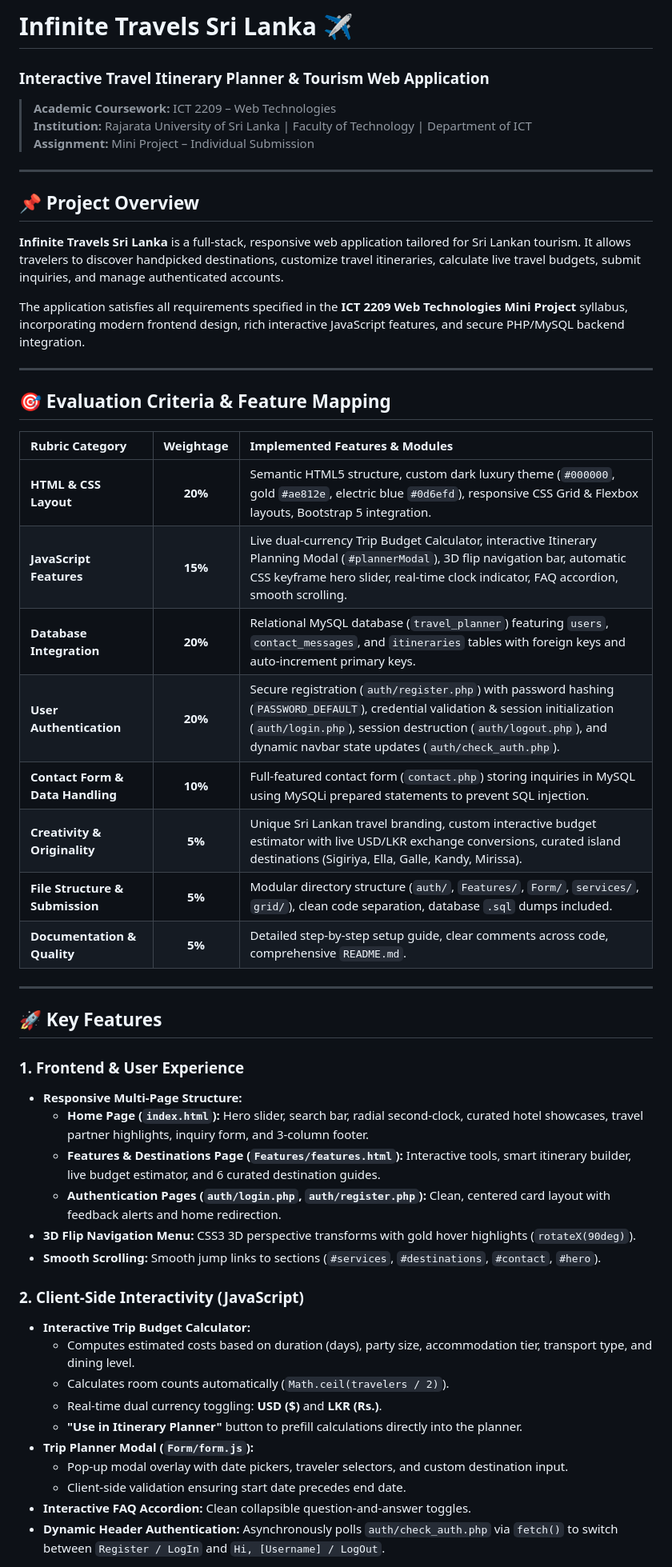
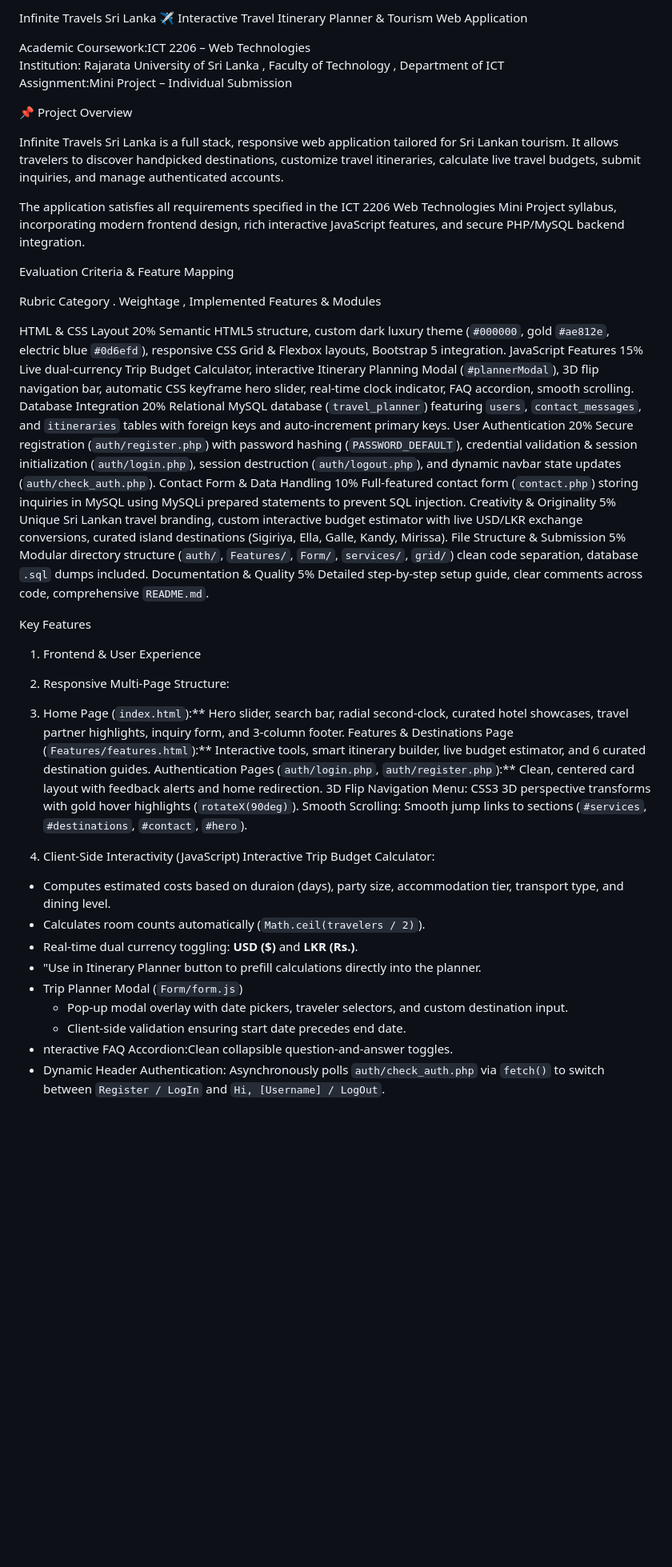
Before and after one commit to sheemiduniwan/Travel-Planner, a Markdown page: README.md, the part around one of its changes. Shown at 80% size. Drawn GitHub-style; blank space fills up the shorter version.

```diff
--- a/README.md
+++ b/README.md
@@ -1,54 +1,51 @@
-# Infinite Travels Sri Lanka ✈️
-### Interactive Travel Itinerary Planner & Tourism Web Application
+ Infinite Travels Sri Lanka ✈️
+Interactive Travel Itinerary Planner & Tourism Web Application
 
-> **Academic Coursework:** ICT 2209 – Web Technologies
-> **Institution:** Rajarata University of Sri Lanka | Faculty of Technology | Department of ICT
-> **Assignment:** Mini Project – Individual Submission
+ Academic Coursework:ICT 2206 – Web Technologies
+Institution: Rajarata University of Sri Lanka , Faculty of Technology , Department of ICT
+Assignment:Mini Project – Individual Submission
 
----
 
-## 📌 Project Overview
+📌 Project Overview
 
-**Infinite Travels Sri Lanka** is a full-stack, responsive web application tailored for Sri Lankan tourism. It allows travelers to discover handpicked destinations, customize travel itineraries, calculate live travel budgets, submit inquiries, and manage authenticated accounts.
+Infinite Travels Sri Lanka is a full stack, responsive web application tailored for Sri Lankan tourism. It allows travelers to discover handpicked destinations, customize travel itineraries, calculate live travel budgets, submit inquiries, and manage authenticated accounts.
 
-The application satisfies all requirements specified in the **ICT 2209 Web Technologies Mini Project** syllabus, incorporating modern frontend design, rich interactive JavaScript features, and secure PHP/MySQL backend integration.
+The application satisfies all requirements specified in the ICT 2206 Web Technologies Mini Project syllabus, incorporating modern frontend design, rich interactive JavaScript features, and secure PHP/MySQL backend integration.
 
----
+Evaluation Criteria & Feature Mapping
 
-## 🎯 Evaluation Criteria & Feature Mapping
+Rubric Category . Weightage , Implemented Features & Modules
 
-| Rubric Category | Weightage | Implemented Features & Modules |
-| :--- | :---: | :--- |
-| **HTML & CSS Layout** | **20%** | Semantic HTML5 structure, custom dark luxury theme (`#000000`, gold `#ae812e`, electric blue `#0d6efd`), responsive CSS Grid & Flexbox layouts, Bootstrap 5 integration. |
-| **JavaScript Features** | **15%** | Live dual-currency Trip Budget Calculator, interactive Itinerary Planning Modal (`#plannerModal`), 3D flip navigation bar, automatic CSS keyframe hero slider, real-time clock indicator, FAQ accordion, smooth scrolling. |
-| **Database Integration** | **20%** | Relational MySQL database (`travel_planner`) featuring `users`, `contact_messages`, and `itineraries` tables with foreign keys and auto-increment primary keys. |
-| **User Authentication** | **20%** | Secure registration (`auth/register.php`) with password hashing (`PASSWORD_DEFAULT`), credential validation & session initialization (`auth/login.php`), session destruction (`auth/logout.php`), and dynamic navbar state updates (`auth/check_auth.php`). |
-| **Contact Form & Data Handling** | **10%** | Full-featured contact form (`contact.php`) storing inquiries in MySQL using MySQLi prepared statements to prevent SQL injection. |
-| **Creativity & Originality** | **5%** | Unique Sri Lankan travel branding, custom interactive budget estimator with live USD/LKR exchange conversions, curated island destinations (Sigiriya, Ella, Galle, Kandy, Mirissa). |
-| **File Structure & Submission** | **5%** | Modular directory structure (`auth/`, `Features/`, `Form/`, `services/`, `grid/`), clean code separation, database `.sql` dumps included. |
-| **Documentation & Quality** | **5%** | Detailed step-by-step setup guide, clear comments across code, comprehensive `README.md`. |
+HTML & CSS Layout 20% Semantic HTML5 structure, custom dark luxury theme (`#000000`, gold `#ae812e`, electric blue `#0d6efd`), responsive CSS Grid & Flexbox layouts, Bootstrap 5 integration.
+JavaScript Features 15%  Live dual-currency Trip Budget Calculator, interactive Itinerary Planning Modal (`#plannerModal`), 3D flip navigation bar, automatic CSS keyframe hero slider, real-time clock indicator, FAQ accordion, smooth scrolling.
+Database Integration 20% Relational MySQL database (`travel_planner`) featuring `users`, `contact_messages`, and `itineraries` tables with foreign keys and auto-increment primary keys.
+User Authentication 20% Secure registration (`auth/register.php`) with password hashing (`PASSWORD_DEFAULT`), credential validation & session initialization (`auth/login.php`), session destruction (`auth/logout.php`), and dynamic navbar state updates (`auth/check_auth.php`).
+Contact Form & Data Handling 10% Full-featured contact form (`contact.php`) storing inquiries in MySQL using MySQLi prepared statements to prevent SQL injection.
+Creativity & Originality 5% Unique Sri Lankan travel branding, custom interactive budget estimator with live USD/LKR exchange conversions, curated island destinations (Sigiriya, Ella, Galle, Kandy, Mirissa).
+File Structure & Submission 5% Modular directory structure (`auth/`, `Features/`, `Form/`, `services/`, `grid/`) clean code separation, database `.sql` dumps included.
+Documentation & Quality 5% Detailed step-by-step setup guide, clear comments across code, comprehensive `README.md`.
 
----
 
-## 🚀 Key Features
 
-### 1. Frontend & User Experience
-* **Responsive Multi-Page Structure:**
-  * **Home Page (`index.html`):** Hero slider, search bar, radial second-clock, curated hotel showcases, travel partner highlights, inquiry form, and 3-column footer.
-  * **Features & Destinations Page (`Features/features.html`):** Interactive tools, smart itinerary builder, live budget estimator, and 6 curated destination guides.
-  * **Authentication Pages (`auth/login.php`, `auth/register.php`):** Clean, centered card layout with feedback alerts and home redirection.
-* **3D Flip Navigation Menu:** CSS3 3D perspective transforms with gold hover highlights (`rotateX(90deg)`).
-* **Smooth Scrolling:** Smooth jump links to sections (`#services`, `#destinations`, `#contact`, `#hero`).
+Key Features
 
-### 2. Client-Side Interactivity (JavaScript)
-* **Interactive Trip Budget Calculator:**
-  * Computes estimated costs based on duration (days), party size, accommodation tier, transport type, and dining level.
+1. Frontend & User Experience
+2. Responsive Multi-Page Structure:
+3. Home Page (`index.html`):** Hero slider, search bar, radial second-clock, curated hotel showcases, travel partner highlights, inquiry form, and 3-column footer.
+Features & Destinations Page (`Features/features.html`):** Interactive tools, smart itinerary builder, live budget estimator, and 6 curated destination guides.
+Authentication Pages (`auth/login.php`, `auth/register.php`):** Clean, centered card layout with feedback alerts and home redirection.
+3D Flip Navigation Menu: CSS3 3D perspective transforms with gold hover highlights (`rotateX(90deg)`).
+Smooth Scrolling: Smooth jump links to sections (`#services`, `#destinations`, `#contact`, `#hero`).
+
+2. Client-Side Interactivity (JavaScript)
+Interactive Trip Budget Calculator:
+  * Computes estimated costs based on duraion (days), party size, accommodation tier, transport type, and dining level.
   * Calculates room counts automatically (`Math.ceil(travelers / 2)`).
   * Real-time dual currency toggling: **USD ($)** and **LKR (Rs.)**.
-  * **"Use in Itinerary Planner"** button to prefill calculations directly into the planner.
-* **Trip Planner Modal (`Form/form.js`):**
+  * "Use in Itinerary Planner button to prefill calculations directly into the planner.
+* Trip Planner Modal (`Form/form.js`)
   * Pop-up modal overlay with date pickers, traveler selectors, and custom destination input.
   * Client-side validation ensuring start date precedes end date.
-* **Interactive FAQ Accordion:** Clean collapsible question-and-answer toggles.
-* **Dynamic Header Authentication:** Asynchronously polls `auth/check_auth.php` via `fetch()` to switch between `Register / LogIn` and `Hi, [Username] / LogOut`.
+* nteractive FAQ Accordion:Clean collapsible question-and-answer toggles.
+* Dynamic Header Authentication: Asynchronously polls `auth/check_auth.php` via `fetch()` to switch between `Register / LogIn` and `Hi, [Username] / LogOut`.
 
```
Also changed, not shown: other parts of README.md (+77 -68 lines).
